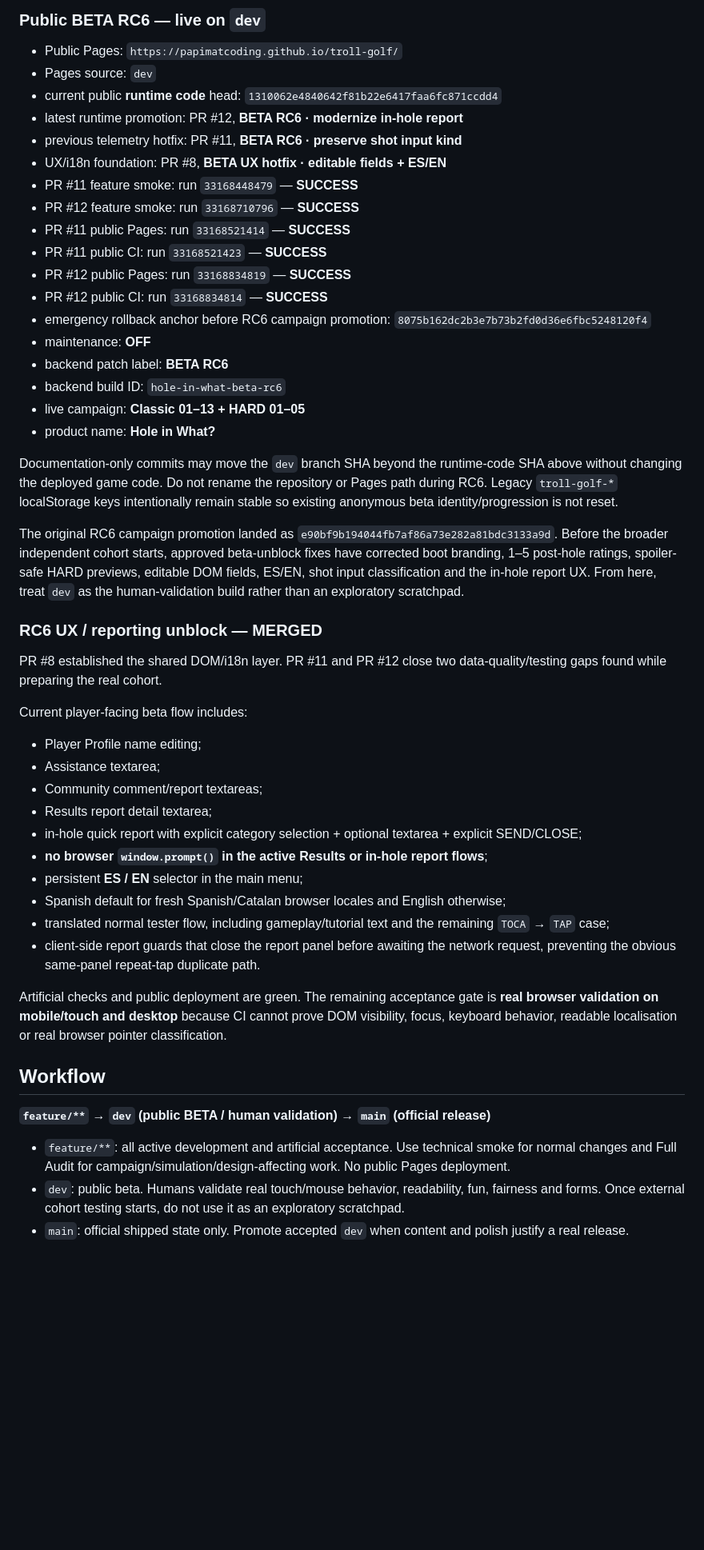
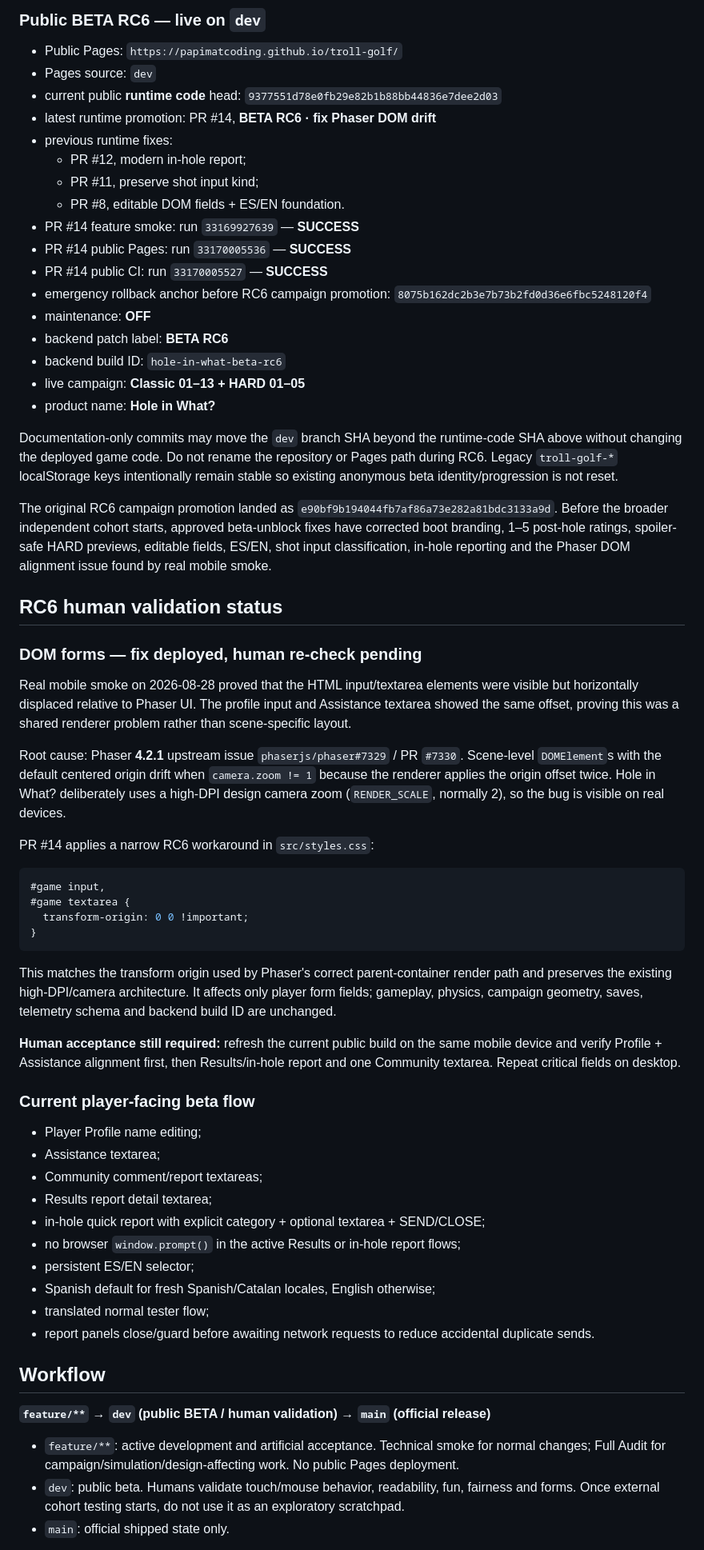
Before and after one commit to papimatcoding/hole-in-what, a Markdown page: README.md, the part around one of its changes. Shown at 80% size. GitHub-like rendering; blank space fills up the shorter version.

Commit message:
Docs: record RC6 DOM drift fix

````diff
--- a/README.md
+++ b/README.md
@@ -12,16 +12,15 @@ Mobile-first 2D arcade minigolf built with Phaser + TypeScript.
 
 - Public Pages: `https://papimatcoding.github.io/troll-golf/`
 - Pages source: `dev`
-- current public **runtime code** head: `1310062e4840642f81b22e6417faa6fc871ccdd4`
-- latest runtime promotion: PR #12, **BETA RC6 · modernize in-hole report**
-- previous telemetry hotfix: PR #11, **BETA RC6 · preserve shot input kind**
-- UX/i18n foundation: PR #8, **BETA UX hotfix · editable fields + ES/EN**
-- PR #11 feature smoke: run `33168448479` — **SUCCESS**
-- PR #12 feature smoke: run `33168710796` — **SUCCESS**
-- PR #11 public Pages: run `33168521414` — **SUCCESS**
-- PR #11 public CI: run `33168521423` — **SUCCESS**
-- PR #12 public Pages: run `33168834819` — **SUCCESS**
-- PR #12 public CI: run `33168834814` — **SUCCESS**
+- current public **runtime code** head: `9377551d78e0fb29e82b1b88bb44836e7dee2d03`
+- latest runtime promotion: PR #14, **BETA RC6 · fix Phaser DOM drift**
+- previous runtime fixes:
+  - PR #12, modern in-hole report;
+  - PR #11, preserve shot input kind;
+  - PR #8, editable DOM fields + ES/EN foundation.
+- PR #14 feature smoke: run `33169927639` — **SUCCESS**
+- PR #14 public Pages: run `33170005536` — **SUCCESS**
+- PR #14 public CI: run `33170005527` — **SUCCESS**
 - emergency rollback anchor before RC6 campaign promotion: `8075b162dc2b3e7b73b2fd0d36e6fbc5248120f4`
 - maintenance: **OFF**
 - backend patch label: **BETA RC6**
@@ -31,32 +30,47 @@ Mobile-first 2D arcade minigolf built with Phaser + TypeScript.
 
 Documentation-only commits may move the `dev` branch SHA beyond the runtime-code SHA above without changing the deployed game code. Do not rename the repository or Pages path during RC6. Legacy `troll-golf-*` localStorage keys intentionally remain stable so existing anonymous beta identity/progression is not reset.
 
-The original RC6 campaign promotion landed as `e90bf9b194044fb7af86a73e282a81bdc3133a9d`. Before the broader independent cohort starts, approved beta-unblock fixes have corrected boot branding, 1–5 post-hole ratings, spoiler-safe HARD previews, editable DOM fields, ES/EN, shot input classification and the in-hole report UX. From here, treat `dev` as the human-validation build rather than an exploratory scratchpad.
+The original RC6 campaign promotion landed as `e90bf9b194044fb7af86a73e282a81bdc3133a9d`. Before the broader independent cohort starts, approved beta-unblock fixes have corrected boot branding, 1–5 post-hole ratings, spoiler-safe HARD previews, editable fields, ES/EN, shot input classification, in-hole reporting and the Phaser DOM alignment issue found by real mobile smoke.
 
-### RC6 UX / reporting unblock — MERGED
+## RC6 human validation status
 
-PR #8 established the shared DOM/i18n layer. PR #11 and PR #12 close two data-quality/testing gaps found while preparing the real cohort.
+### DOM forms — fix deployed, human re-check pending
 
-Current player-facing beta flow includes:
+Real mobile smoke on 2026-08-28 proved that the HTML input/textarea elements were visible but horizontally displaced relative to Phaser UI. The profile input and Assistance textarea showed the same offset, proving this was a shared renderer problem rather than scene-specific layout.
+
+Root cause: Phaser **4.2.1** upstream issue `phaserjs/phaser#7329` / PR `#7330`. Scene-level `DOMElement`s with the default centered origin drift when `camera.zoom != 1` because the renderer applies the origin offset twice. Hole in What? deliberately uses a high-DPI design camera zoom (`RENDER_SCALE`, normally 2), so the bug is visible on real devices.
+
+PR #14 applies a narrow RC6 workaround in `src/styles.css`:
+
+```css
+#game input,
+#game textarea {
+  transform-origin: 0 0 !important;
+}
+```
+
+This matches the transform origin used by Phaser's correct parent-container render path and preserves the existing high-DPI/camera architecture. It affects only player form fields; gameplay, physics, campaign geometry, saves, telemetry schema and backend build ID are unchanged.
+
+**Human acceptance still required:** refresh the current public build on the same mobile device and verify Profile + Assistance alignment first, then Results/in-hole report and one Community textarea. Repeat critical fields on desktop.
+
+### Current player-facing beta flow
 
 - Player Profile name editing;
 - Assistance textarea;
 - Community comment/report textareas;
 - Results report detail textarea;
-- in-hole quick report with explicit category selection + optional textarea + explicit SEND/CLOSE;
-- **no browser `window.prompt()` in the active Results or in-hole report flows**;
-- persistent **ES / EN** selector in the main menu;
-- Spanish default for fresh Spanish/Catalan browser locales and English otherwise;
-- translated normal tester flow, including gameplay/tutorial text and the remaining `TOCA` → `TAP` case;
-- client-side report guards that close the report panel before awaiting the network request, preventing the obvious same-panel repeat-tap duplicate path.
-
-Artificial checks and public deployment are green. The remaining acceptance gate is **real browser validation on mobile/touch and desktop** because CI cannot prove DOM visibility, focus, keyboard behavior, readable localisation or real browser pointer classification.
+- in-hole quick report with explicit category + optional textarea + SEND/CLOSE;
+- no browser `window.prompt()` in the active Results or in-hole report flows;
+- persistent ES/EN selector;
+- Spanish default for fresh Spanish/Catalan locales, English otherwise;
+- translated normal tester flow;
+- report panels close/guard before awaiting network requests to reduce accidental duplicate sends.
 
 ## Workflow
 
 **`feature/**` → `dev` (public BETA / human validation) → `main` (official release)**
 
-- `feature/**`: all active development and artificial acceptance. Use technical smoke for normal changes and Full Audit for campaign/simulation/design-affecting work. No public Pages deployment.
-- `dev`: public beta. Humans validate real touch/mouse behavior, readability, fun, fairness and forms. Once external cohort testing starts, do not use it as an exploratory scratchpad.
-- `main`: official shipped state only. Promote accepted `dev` when content and polish justify a real release.
+- `feature/**`: active development and artificial acceptance. Technical smoke for normal changes; Full Audit for campaign/simulation/design-affecting work. No public Pages deployment.
+- `dev`: public beta. Humans validate touch/mouse behavior, readability, fun, fairness and forms. Once external cohort testing starts, do not use it as an exploratory scratchpad.
+- `main`: official shipped state only.
 
````
Also changed, not shown: other parts of README.md (+47 -112 lines).
